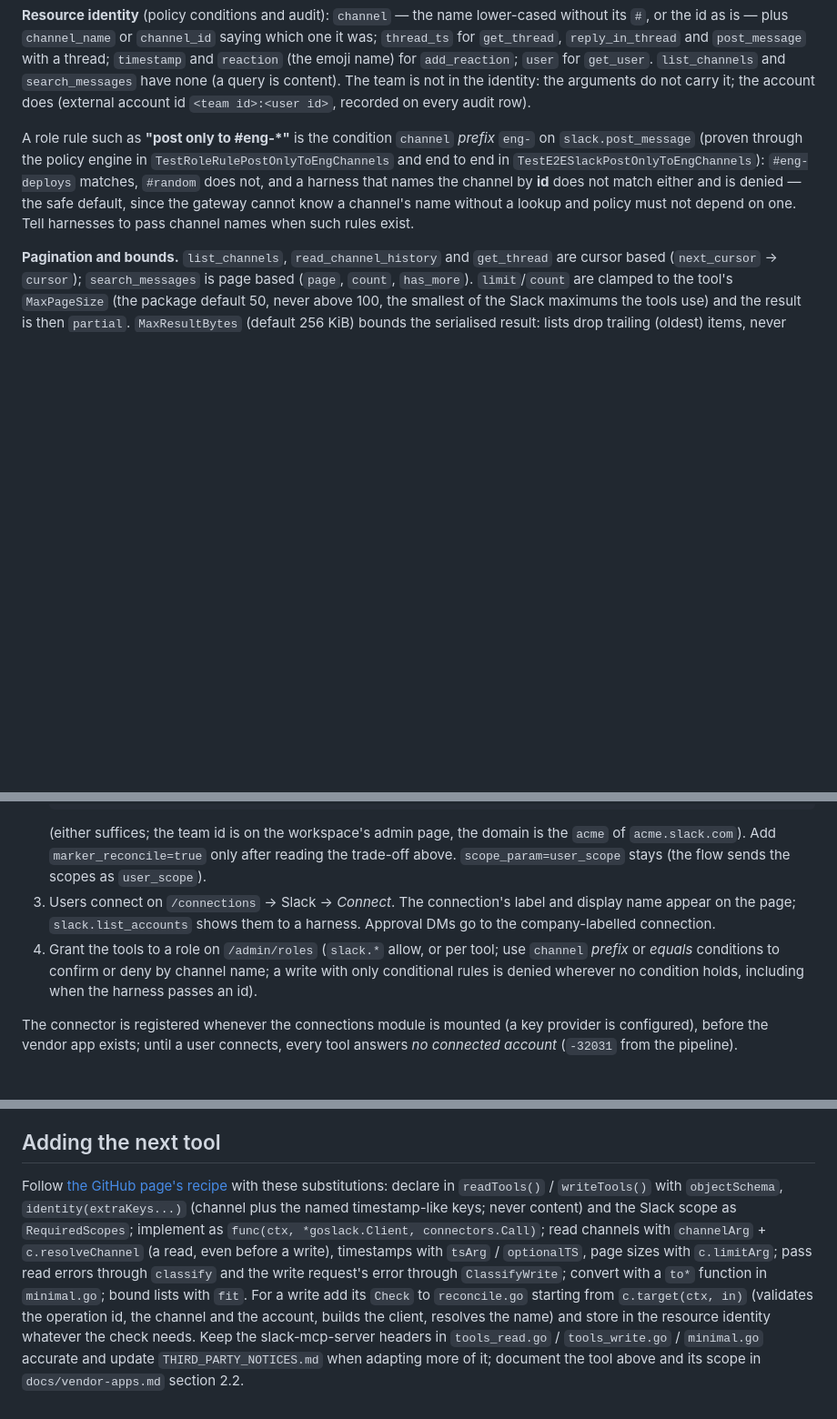
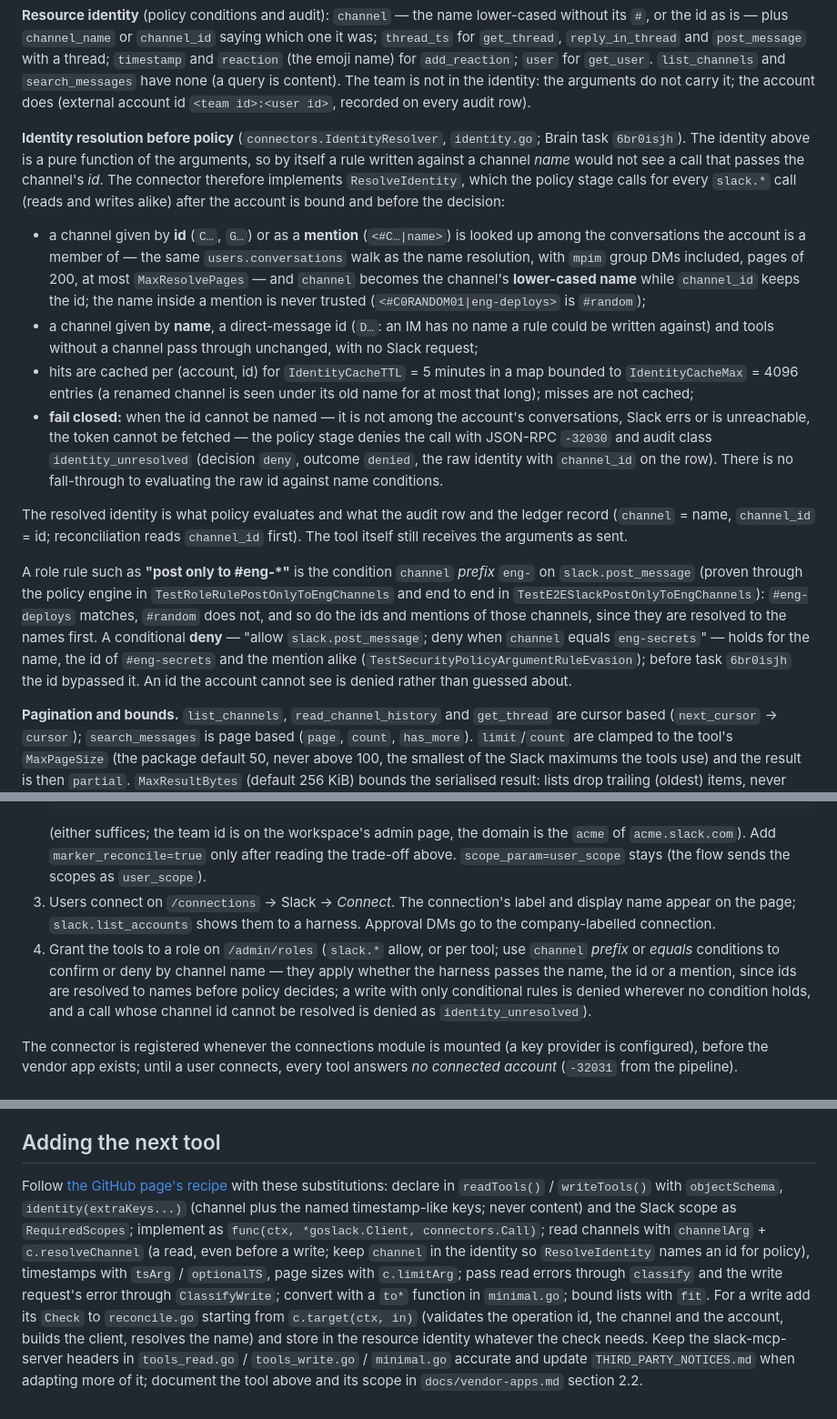
Before and after one commit to huynle/mcp-gateway, a Markdown page: docs/connectors/slack.md, 3 parts joined by grey strips. Shown at 91% size. Rendered like a GitHub page; blank space fills up the shorter version.

Commit message:
📝 docs(slack): identity resolution before policy, the cache and the fail-closed identity_unresolved rule

````diff
--- a/docs/connectors/slack.md
+++ b/docs/connectors/slack.md
@@ -20,7 +20,16 @@ Users appear as ids in messages; `get_user` names one. Message text is Slack mrk
 
 **Resource identity** (policy conditions and audit): `channel` — the name lower-cased without its `#`, or the id as is — plus `channel_name` or `channel_id` saying which one it was; `thread_ts` for `get_thread`, `reply_in_thread` and `post_message` with a thread; `timestamp` and `reaction` (the emoji name) for `add_reaction`; `user` for `get_user`. `list_channels` and `search_messages` have none (a query is content). The team is not in the identity: the arguments do not carry it; the account does (external account id `<team id>:<user id>`, recorded on every audit row).
 
-A role rule such as **"post only to #eng-\*"** is the condition `channel` *prefix* `eng-` on `slack.post_message` (proven through the policy engine in `TestRoleRulePostOnlyToEngChannels` and end to end in `TestE2ESlackPostOnlyToEngChannels`): `#eng-deploys` matches, `#random` does not, and a harness that names the channel by **id** does not match either and is denied — the safe default, since the gateway cannot know a channel's name without a lookup and policy must not depend on one. Tell harnesses to pass channel names when such rules exist.
+**Identity resolution before policy** (`connectors.IdentityResolver`, `identity.go`; Brain task `6br0isjh`). The identity above is a pure function of the arguments, so by itself a rule written against a channel *name* would not see a call that passes the channel's *id*. The connector therefore implements `ResolveIdentity`, which the policy stage calls for every `slack.*` call (reads and writes alike) after the account is bound and before the decision:
+
+- a channel given by **id** (`C…`, `G…`) or as a **mention** (`<#C…|name>`) is looked up among the conversations the account is a member of — the same `users.conversations` walk as the name resolution, with `mpim` group DMs included, pages of 200, at most `MaxResolvePages` — and `channel` becomes the channel's **lower-cased name** while `channel_id` keeps the id; the name inside a mention is never trusted (`<#C0RANDOM01|eng-deploys>` is `#random`);
+- a channel given by **name**, a direct-message id (`D…`: an IM has no name a rule could be written against) and tools without a channel pass through unchanged, with no Slack request;
+- hits are cached per (account, id) for `IdentityCacheTTL` = 5 minutes in a map bounded to `IdentityCacheMax` = 4096 entries (a renamed channel is seen under its old name for at most that long); misses are not cached;
+- **fail closed:** when the id cannot be named — it is not among the account's conversations, Slack errs or is unreachable, the token cannot be fetched — the policy stage denies the call with JSON-RPC `-32030` and audit class `identity_unresolved` (decision `deny`, outcome `denied`, the raw identity with `channel_id` on the row). There is no fall-through to evaluating the raw id against name conditions.
+
+The resolved identity is what policy evaluates and what the audit row and the ledger record (`channel` = name, `channel_id` = id; reconciliation reads `channel_id` first). The tool itself still receives the arguments as sent.
+
+A role rule such as **"post only to #eng-\*"** is the condition `channel` *prefix* `eng-` on `slack.post_message` (proven through the policy engine in `TestRoleRulePostOnlyToEngChannels` and end to end in `TestE2ESlackPostOnlyToEngChannels`): `#eng-deploys` matches, `#random` does not, and so do the ids and mentions of those channels, since they are resolved to the names first. A conditional **deny** — "allow `slack.post_message`; deny when `channel` equals `eng-secrets`" — holds for the name, the id of `#eng-secrets` and the mention alike (`TestSecurityPolicyArgumentRuleEvasion`); before task `6br0isjh` the id bypassed it. An id the account cannot see is denied rather than guessed about.
 
 **Pagination and bounds.** `list_channels`, `read_channel_history` and `get_thread` are cursor based (`next_cursor` -> `cursor`); `search_messages` is page based (`page`, `count`, `has_more`). `limit`/`count` are clamped to the tool's `MaxPageSize` (the package default 50, never above 100, the smallest of the Slack maximums the tools use) and the result is then `partial`. `MaxResultBytes` (default 256 KiB) bounds the serialised result: lists drop trailing (oldest) items, never below one, and set `truncated: true`.
 
@@ -96,7 +105,7 @@ The binder derives the Web API root from the vendor app's **Token URL** (`https:
    ```
    (either suffices; the team id is on the workspace's admin page, the domain is the `acme` of `acme.slack.com`). Add `marker_reconcile=true` only after reading the trade-off above. `scope_param=user_scope` stays (the flow sends the scopes as `user_scope`).
 3. Users connect on `/connections` -> Slack -> *Connect*. The connection's label and display name appear on the page; `slack.list_accounts` shows them to a harness. Approval DMs go to the company-labelled connection.
-4. Grant the tools to a role on `/admin/roles` (`slack.*` allow, or per tool; use `channel` *prefix* or *equals* conditions to confirm or deny by channel name; a write with only conditional rules is denied wherever no condition holds, including when the harness passes an id).
+4. Grant the tools to a role on `/admin/roles` (`slack.*` allow, or per tool; use `channel` *prefix* or *equals* conditions to confirm or deny by channel name — they apply whether the harness passes the name, the id or a mention, since ids are resolved to names before policy decides; a write with only conditional rules is denied wherever no condition holds, and a call whose channel id cannot be resolved is denied as `identity_unresolved`).
 
 The connector is registered whenever the connections module is mounted (a key provider is configured), before the vendor app exists; until a user connects, every tool answers *no connected account* (`-32031` from the pipeline).
 
@@ -108,4 +119,4 @@ The connector is registered whenever the connections module is mounted (a key pr
 
 ## Adding the next tool
 
-Follow [the GitHub page's recipe](github.md#adding-the-next-tool) with these substitutions: declare in `readTools()` / `writeTools()` with `objectSchema`, `identity(extraKeys...)` (channel plus the named timestamp-like keys; never content) and the Slack scope as `RequiredScopes`; implement as `func(ctx, *goslack.Client, connectors.Call)`; read channels with `channelArg` + `c.resolveChannel` (a read, even before a write), timestamps with `tsArg` / `optionalTS`, page sizes with `c.limitArg`; pass read errors through `classify` and the write request's error through `ClassifyWrite`; convert with a `to*` function in `minimal.go`; bound lists with `fit`. For a write add its `Check` to `reconcile.go` starting from `c.target(ctx, in)` (validates the operation id, the channel and the account, builds the client, resolves the name) and store in the resource identity whatever the check needs. Keep the slack-mcp-server headers in `tools_read.go` / `tools_write.go` / `minimal.go` accurate and update `THIRD_PARTY_NOTICES.md` when adapting more of it; document the tool above and its scope in `docs/vendor-apps.md` section 2.2.
+Follow [the GitHub page's recipe](github.md#adding-the-next-tool) with these substitutions: declare in `readTools()` / `writeTools()` with `objectSchema`, `identity(extraKeys...)` (channel plus the named timestamp-like keys; never content) and the Slack scope as `RequiredScopes`; implement as `func(ctx, *goslack.Client, connectors.Call)`; read channels with `channelArg` + `c.resolveChannel` (a read, even before a write; keep `channel` in the identity so `ResolveIdentity` names an id for policy), timestamps with `tsArg` / `optionalTS`, page sizes with `c.limitArg`; pass read errors through `classify` and the write request's error through `ClassifyWrite`; convert with a `to*` function in `minimal.go`; bound lists with `fit`. For a write add its `Check` to `reconcile.go` starting from `c.target(ctx, in)` (validates the operation id, the channel and the account, builds the client, resolves the name) and store in the resource identity whatever the check needs. Keep the slack-mcp-server headers in `tools_read.go` / `tools_write.go` / `minimal.go` accurate and update `THIRD_PARTY_NOTICES.md` when adapting more of it; document the tool above and its scope in `docs/vendor-apps.md` section 2.2.
````
Also changed, not shown: other parts of docs/connectors/slack.md (+3 -1 lines).
